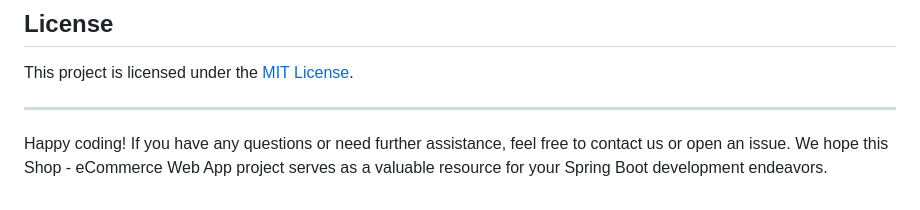
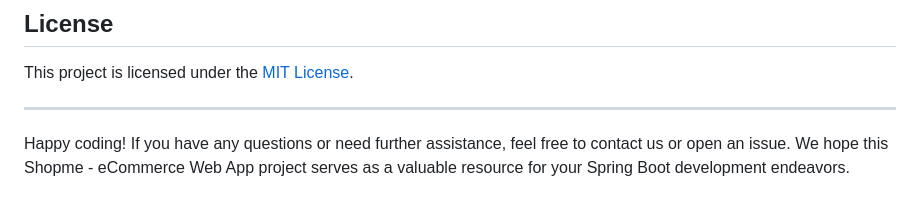
Before and after one commit to rustheviking/Shopme, a Markdown page: README.md, the part around the change. Rendered like a GitHub page.

```diff
--- a/README.md
+++ b/README.md
@@ -110,4 +110,4 @@ This project is licensed under the [MIT License](LICENSE).
 
 ---
 
-Happy coding! If you have any questions or need further assistance, feel free to contact us or open an issue. We hope this Shop - eCommerce Web App project serves as a valuable resource for your Spring Boot development endeavors.
+Happy coding! If you have any questions or need further assistance, feel free to contact us or open an issue. We hope this Shopme - eCommerce Web App project serves as a valuable resource for your Spring Boot development endeavors.
```
